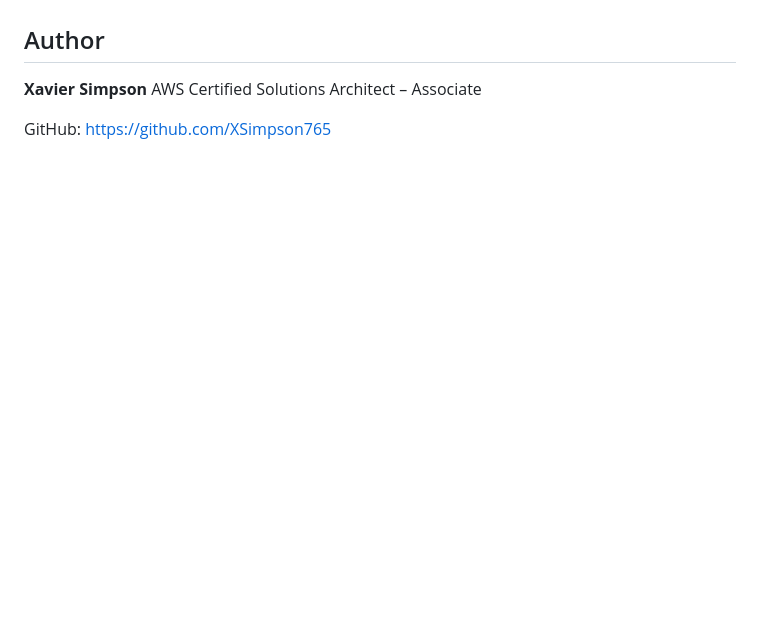
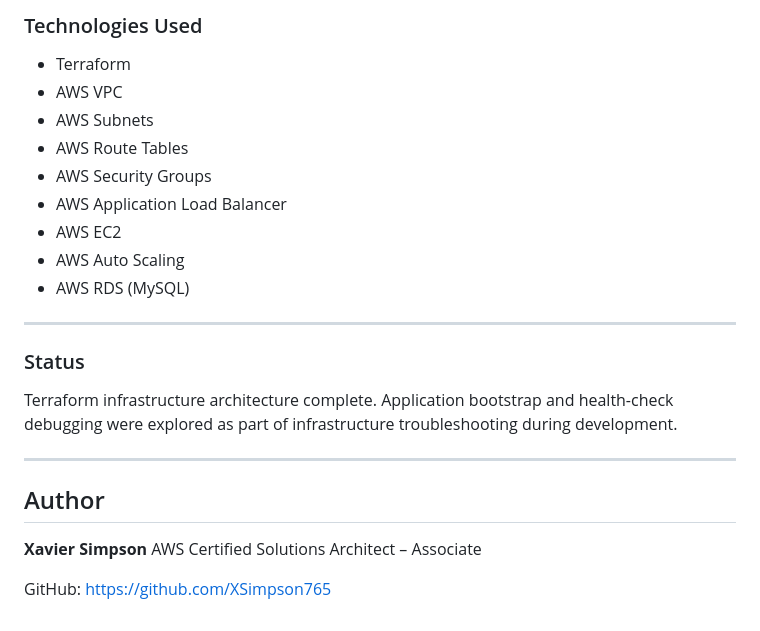
Before and after one commit to XSimpson765/AWS-Projects, a Markdown page: README.md, the part around one of its changes. Rendered like a GitHub page; blank space fills up the shorter version.

```diff
--- a/README.md
+++ b/README.md
@@ -152,3 +225,24 @@ Key components
+### Technologies Used
+
+* Terraform
+* AWS VPC
+* AWS Subnets
+* AWS Route Tables
+* AWS Security Groups
+* AWS Application Load Balancer
+* AWS EC2
+* AWS Auto Scaling
+* AWS RDS (MySQL)
+
+---
+
+### Status
+
+Terraform infrastructure architecture complete.
+Application bootstrap and health-check debugging were explored as part of infrastructure troubleshooting during development.
+
+---
+
 ## Author
 
 **Xavier Simpson**
```
Also changed, not shown: other parts of README.md (+73 -0 lines).
